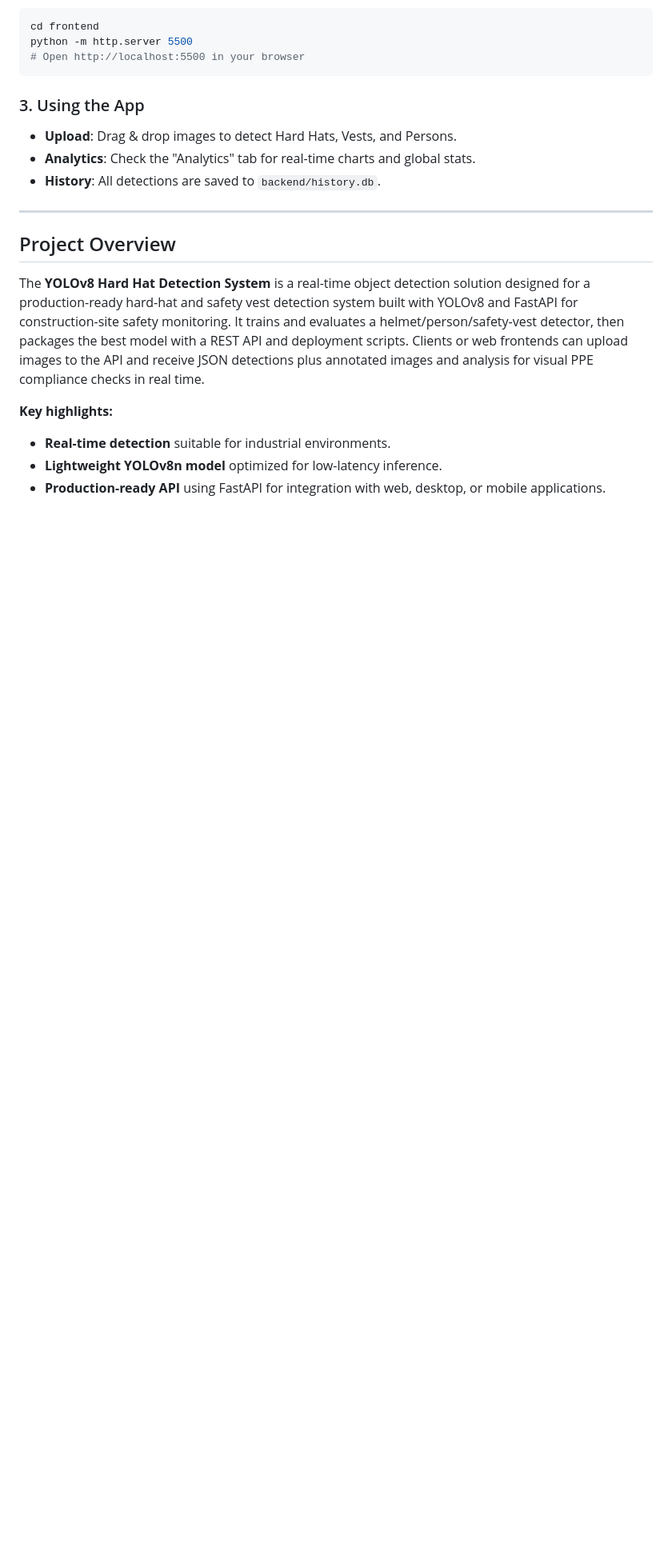
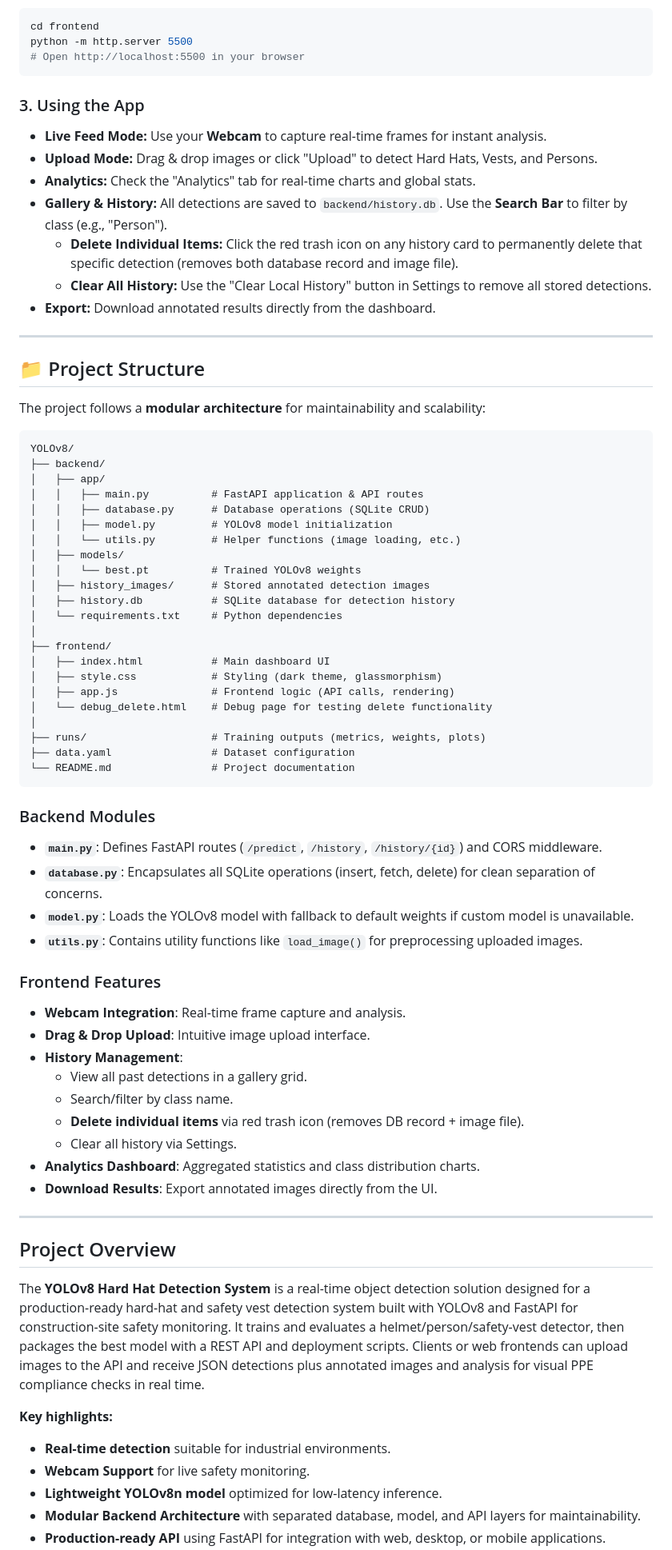
Before and after one commit to Haile-12/Computer-Vision-YOLOv8-Object-detection-on-the-Hard-Hat-Workers-Dataset-, a Markdown page: README.md, the part around one of its changes. Shown at 80% size. GitHub-like rendering; blank space fills up the shorter version.

Commit message:
Revise README for project structure and features
Updated README.md to enhance project documentation and features.

````diff
--- a/README.md
+++ b/README.md
@@ -50,9 +51,63 @@ python -m http.server 5500
 ```
 
 ### 3. Using the App
-- **Upload**: Drag & drop images to detect Hard Hats, Vests, and Persons.
-- **Analytics**: Check the "Analytics" tab for real-time charts and global stats.
-- **History**: All detections are saved to `backend/history.db`.
+- **Live Feed Mode:** Use your **Webcam** to capture real-time frames for instant analysis.
+- **Upload Mode:** Drag & drop images or click "Upload" to detect Hard Hats, Vests, and Persons.
+- **Analytics:** Check the "Analytics" tab for real-time charts and global stats.
+- **Gallery & History:** All detections are saved to `backend/history.db`. Use the **Search Bar** to filter by class (e.g., "Person").
+  - **Delete Individual Items:** Click the red trash icon on any history card to permanently delete that specific detection (removes both database record and image file).
+  - **Clear All History:** Use the "Clear Local History" button in Settings to remove all stored detections.
+- **Export:** Download annotated results directly from the dashboard.
+
+---
+
+## <a id="project-structure"></a>📁 Project Structure
+
+The project follows a **modular architecture** for maintainability and scalability:
+
+```
+YOLOv8/
+├── backend/
+│   ├── app/
+│   │   ├── main.py          # FastAPI application & API routes
+│   │   ├── database.py      # Database operations (SQLite CRUD)
+│   │   ├── model.py         # YOLOv8 model initialization
+│   │   └── utils.py         # Helper functions (image loading, etc.)
+│   ├── models/
+│   │   └── best.pt          # Trained YOLOv8 weights
+│   ├── history_images/      # Stored annotated detection images
+│   ├── history.db           # SQLite database for detection history
+│   └── requirements.txt     # Python dependencies
+│
+├── frontend/
+│   ├── index.html           # Main dashboard UI
+│   ├── style.css            # Styling (dark theme, glassmorphism)
+│   ├── app.js               # Frontend logic (API calls, rendering)
+│   └── debug_delete.html    # Debug page for testing delete functionality
+│
+├── runs/                    # Training outputs (metrics, weights, plots)
+├── data.yaml                # Dataset configuration
+└── README.md                # Project documentation
+```
+
+### Backend Modules
+
+- **`main.py`**: Defines FastAPI routes (`/predict`, `/history`, `/history/{id}`) and CORS middleware.
+- **`database.py`**: Encapsulates all SQLite operations (insert, fetch, delete) for clean separation of concerns.
+- **`model.py`**: Loads the YOLOv8 model with fallback to default weights if custom model is unavailable.
+- **`utils.py`**: Contains utility functions like `load_image()` for preprocessing uploaded images.
+
+### Frontend Features
+
+- **Webcam Integration**: Real-time frame capture and analysis.
+- **Drag & Drop Upload**: Intuitive image upload interface.
+- **History Management**:
+  - View all past detections in a gallery grid.
+  - Search/filter by class name.
+  - **Delete individual items** via red trash icon (removes DB record + image file).
+  - Clear all history via Settings.
+- **Analytics Dashboard**: Aggregated statistics and class distribution charts.
+- **Download Results**: Export annotated images directly from the UI.
 
 ---
 
@@ -61,5 +116,7 @@ The **YOLOv8 Hard Hat Detection System** is a real-time object detection solutio
 
 **Key highlights:**
 - **Real-time detection** suitable for industrial environments.
+- **Webcam Support** for live safety monitoring.
 - **Lightweight YOLOv8n model** optimized for low-latency inference.
+- **Modular Backend Architecture** with separated database, model, and API layers for maintainability.
 - **Production-ready API** using FastAPI for integration with web, desktop, or mobile applications.
````
Also changed, not shown: other parts of README.md (+71 -35 lines).
